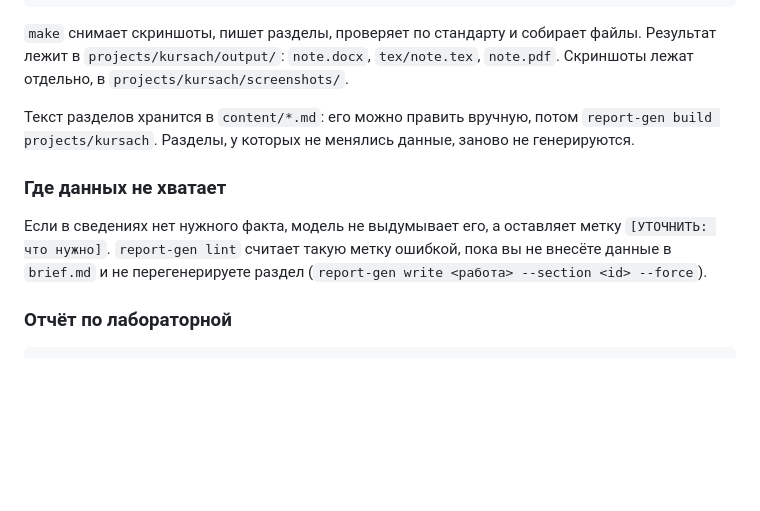
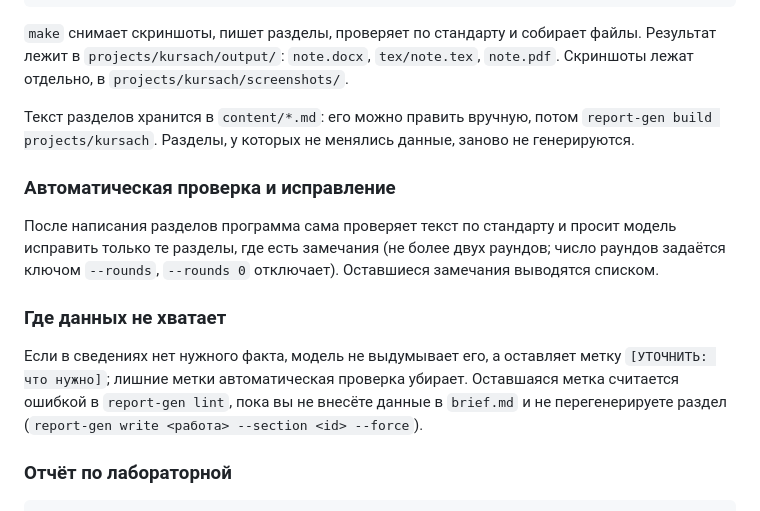
Before and after one commit to KsushaKhadzhinova/report-gen, a Markdown page: README.md, the part around the change. Drawn GitHub-style; blank space fills up the shorter version.

```diff
--- a/README.md
+++ b/README.md
@@ -146,9 +146,13 @@ report-gen make projects/kursach --code /code/мой-проект
 
 Текст разделов хранится в `content/*.md`: его можно править вручную, потом `report-gen build projects/kursach`. Разделы, у которых не менялись данные, заново не генерируются.
 
+### Автоматическая проверка и исправление
+
+После написания разделов программа сама проверяет текст по стандарту и просит модель исправить только те разделы, где есть замечания (не более двух раундов; число раундов задаётся ключом `--rounds`, `--rounds 0` отключает). Оставшиеся замечания выводятся списком.
+
 ### Где данных не хватает
 
-Если в сведениях нет нужного факта, модель не выдумывает его, а оставляет метку `[УТОЧНИТЬ: что нужно]`. `report-gen lint` считает такую метку ошибкой, пока вы не внесёте данные в `brief.md` и не перегенерируете раздел (`report-gen write <работа> --section <id> --force`).
+Если в сведениях нет нужного факта, модель не выдумывает его, а оставляет метку `[УТОЧНИТЬ: что нужно]`; лишние метки автоматическая проверка убирает. Оставшаяся метка считается ошибкой в `report-gen lint`, пока вы не внесёте данные в `brief.md` и не перегенерируете раздел (`report-gen write <работа> --section <id> --force`).
 
 ### Отчёт по лабораторной
 
```
Also changed, not shown: docs/NEXT_CHAT.md (+3 -1 lines).
